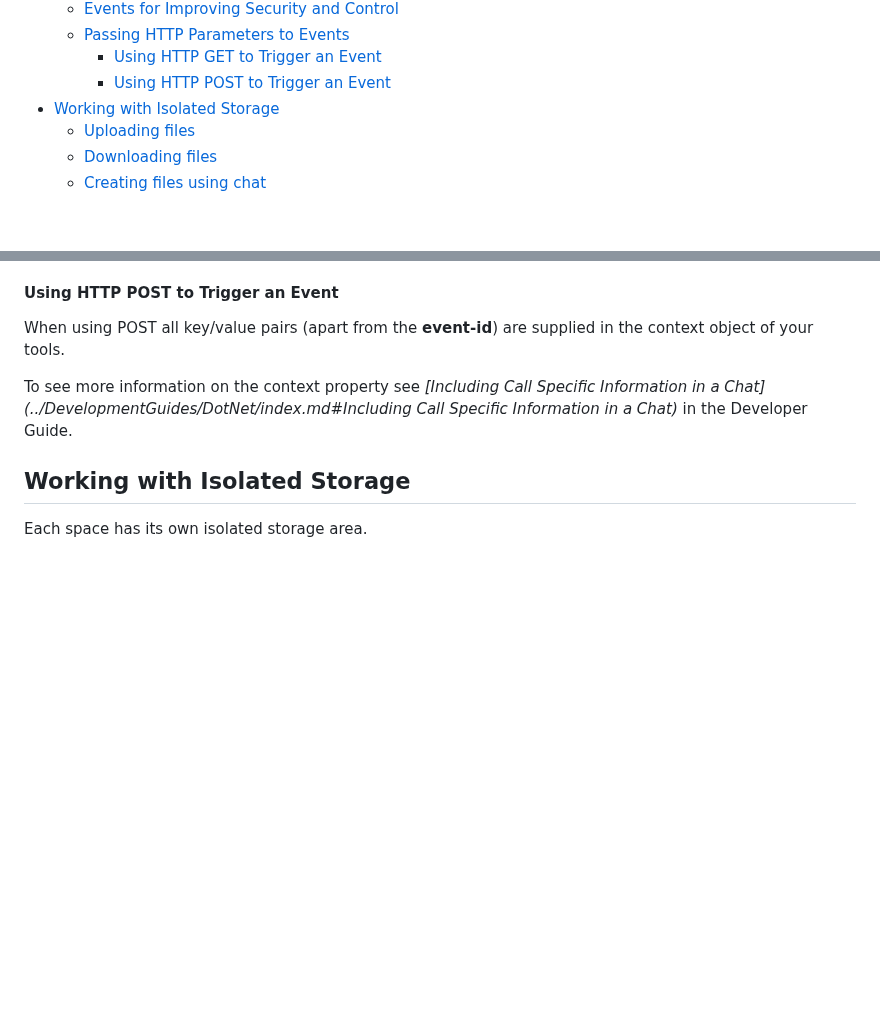
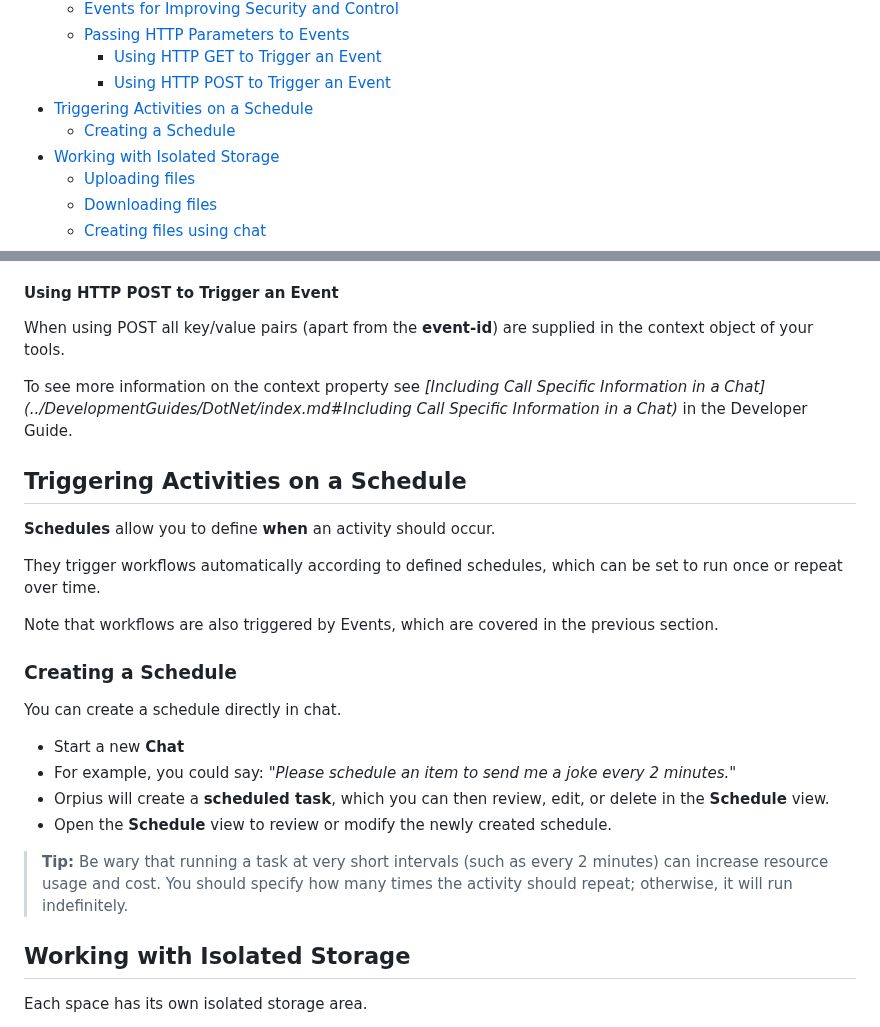
Before and after one commit to Orpius/SDK, a Markdown page: docs/UserGuide/index.md, 2 parts joined by grey strips. Drawn GitHub-style; blank space fills up the shorter version.

Commit message:
Added a new section to user guide.

```diff
--- a/docs/UserGuide/index.md
+++ b/docs/UserGuide/index.md
@@ -45,6 +45,8 @@
     - [Passing HTTP Parameters to Events](#passing-http-parameters-to-events)
       - [Using HTTP GET to Trigger an Event](#using-http-get-to-trigger-an-event)
       - [Using HTTP POST to Trigger an Event](#using-http-post-to-trigger-an-event)
+  - [Triggering Activities on a Schedule](#triggering-activities-on-a-schedule)
+    - [Creating a Schedule](#creating-a-schedule)
   - [Working with Isolated Storage](#working-with-isolated-storage)
     - [Uploading files](#uploading-files)
     - [Downloading files](#downloading-files)
@@ -737,6 +739,26 @@ in the context object of your tools.
 To see more information on the context property see
 *[Including Call Specific Information in a Chat](../DevelopmentGuides/DotNet/index.md#Including Call Specific Information in a Chat)* in the Developer Guide.
 
+## Triggering Activities on a Schedule
+
+**Schedules** allow you to define **when** an activity should occur.
+
+They trigger workflows automatically according to defined schedules, which can be set to run once or repeat over time.
+
+Note that workflows are also triggered by Events, which are covered in the previous section.
+
+### Creating a Schedule
+
+You can create a schedule directly in chat.
+
+* Start a new **Chat**
+* For example, you could say: *"Please schedule an item to send me a joke every 2 minutes."*
+* Orpius will create a **scheduled task**, which you can then review, edit, or delete in the **Schedule** view.
+* Open the **Schedule** view to review or modify the newly created schedule.
+
+> **Tip:** Be wary that running a task at very short intervals (such as every 2 minutes) can increase resource usage and cost. You should specify how many times the activity should repeat; otherwise, it will run indefinitely.
+
+
 ## Working with Isolated Storage
 
 Each space has its own isolated storage area.
```
